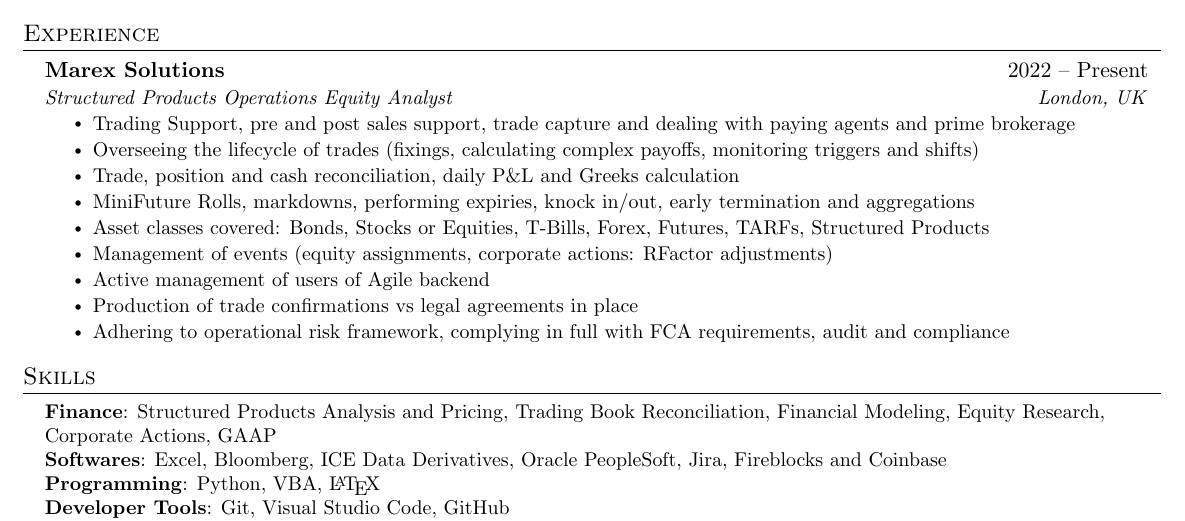
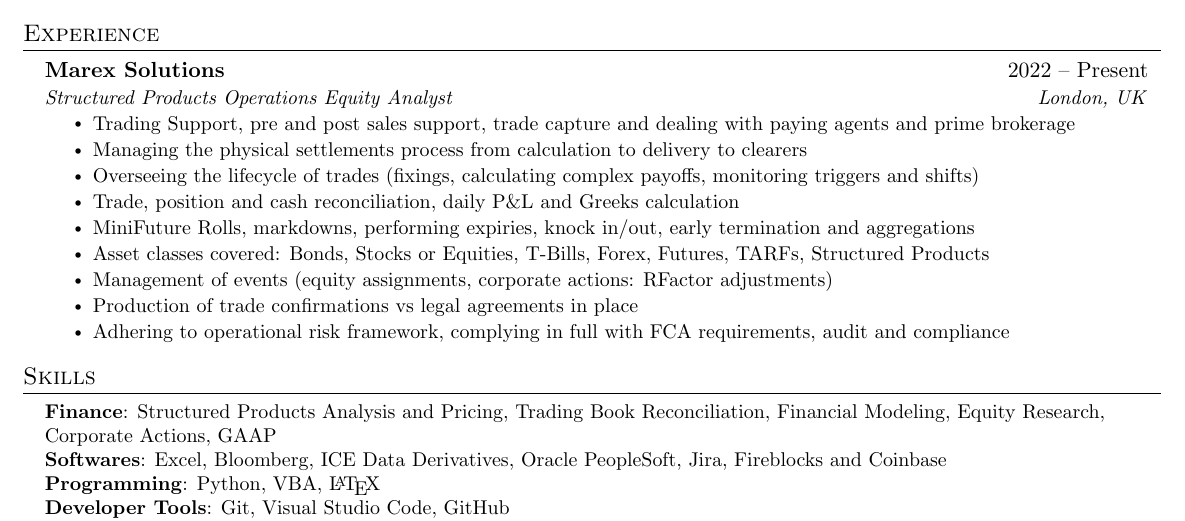
Before and after one commit to deasatko/CV, a LaTeX CV (CV.tex): part of the page, cut so that both start at the same text. Compiled offline with pdfLaTeX.

Commit message:
Removed Agile users management and added physical settlement process

```diff
--- a/CV.tex
+++ b/CV.tex
@@ -141,12 +141,12 @@
       {Structured Products Operations Equity Analyst}{London, UK}
       \resumeItemListStart
         \resumeItem{Trading Support, pre and post sales support, trade capture and dealing with paying agents and prime brokerage}
+        \resumeItem{Managing the physical settlements process from calculation to delivery to clearers}
         \resumeItem{Overseeing the lifecycle of trades (fixings, calculating complex payoffs, monitoring triggers and shifts)}
         \resumeItem{Trade, position and cash reconciliation, daily P\&L and Greeks calculation}
         \resumeItem{MiniFuture Rolls, markdowns, performing expiries, knock in/out, early termination and aggregations}
         \resumeItem{Asset classes covered: Bonds, Stocks or Equities, T-Bills, Forex, Futures, TARFs, Structured Products}
         \resumeItem{Management of events (equity assignments, corporate actions: R\-Factor adjustments)}
-        \resumeItem{Active management of users of Agile back\-end}
         \resumeItem{Production of trade confirmations vs legal agreements in place}
         \resumeItem{Adhering to operational risk framework, complying in full with FCA requirements, audit and compliance}
       \resumeItemListEnd
```
Also changed, not shown: CV.pdf.
